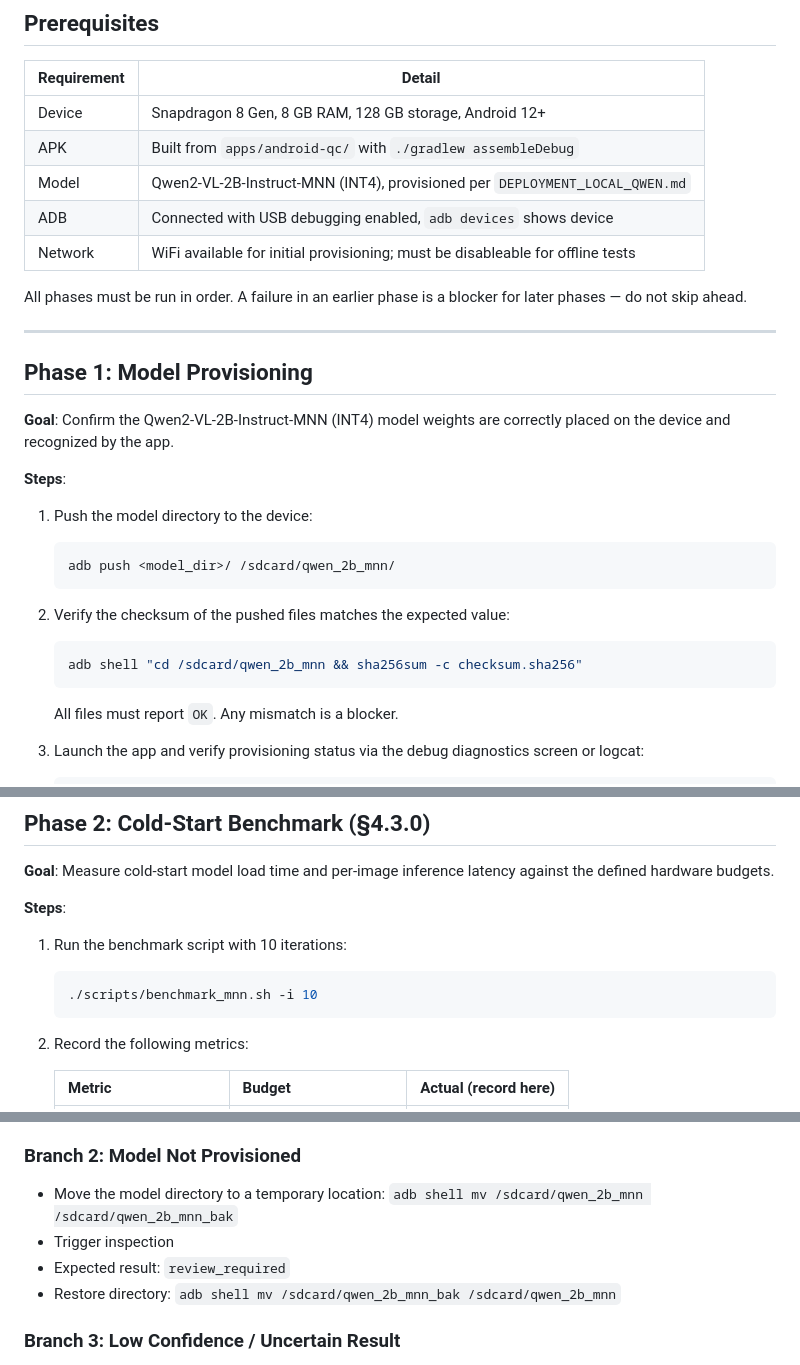
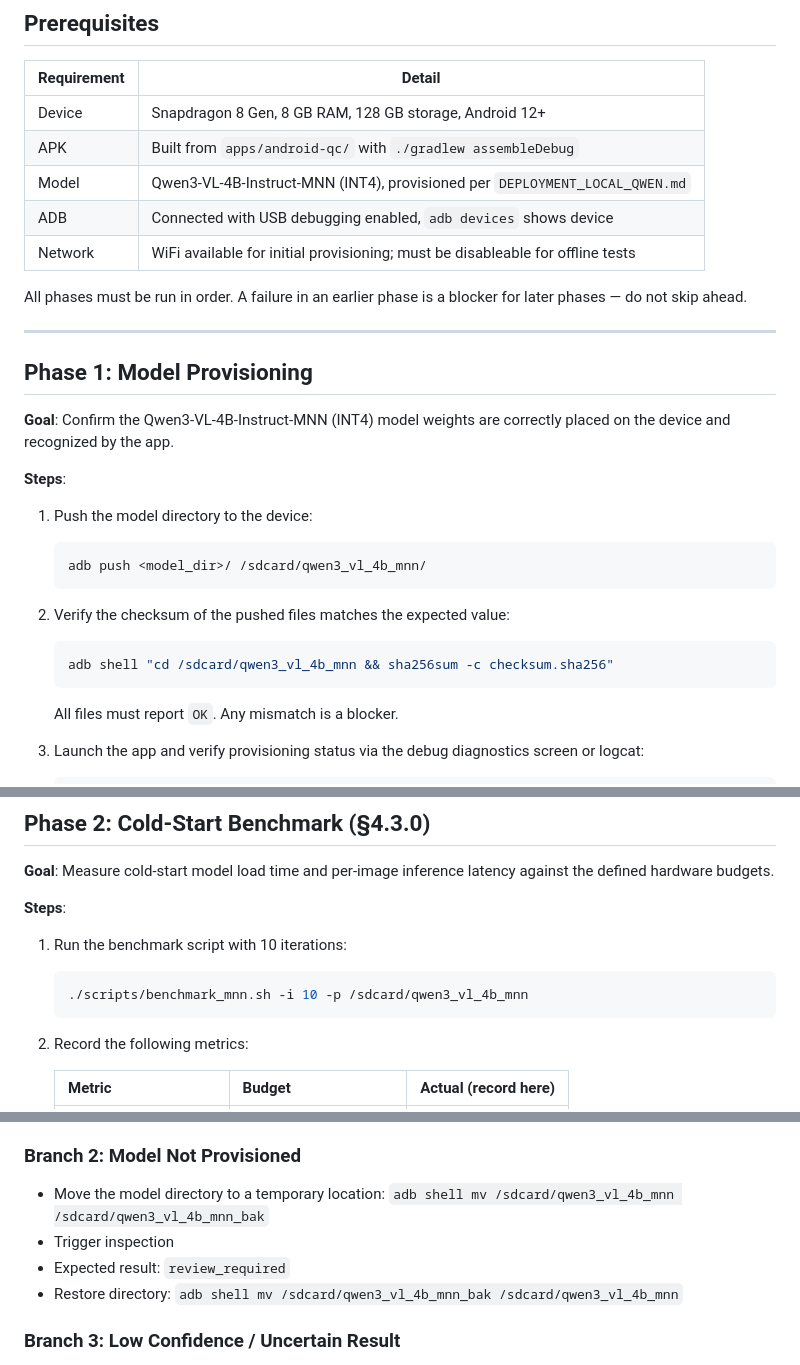
Before and after one commit to GiraffeTechnology/giraffe-qc-model, a Markdown page: docs/MNN_DEVICE_TEST_PLAN.md, 3 parts joined by grey strips. GitHub-like rendering.

Commit message:
fix: remove Qwen2 refs batch 2 — V3 product doc, MNN test plan, deployment doc, API contract fix

````diff
--- a/docs/MNN_DEVICE_TEST_PLAN.md
+++ b/docs/MNN_DEVICE_TEST_PLAN.md
@@ -10,7 +10,7 @@ Test plan to be executed when the physical Snapdragon test device arrives. No ph
 |-------------|--------|
 | Device | Snapdragon 8 Gen, 8 GB RAM, 128 GB storage, Android 12+ |
 | APK | Built from `apps/android-qc/` with `./gradlew assembleDebug` |
-| Model | Qwen2-VL-2B-Instruct-MNN (INT4), provisioned per `DEPLOYMENT_LOCAL_QWEN.md` |
+| Model | Qwen3-VL-4B-Instruct-MNN (INT4), provisioned per `DEPLOYMENT_LOCAL_QWEN.md` |
 | ADB | Connected with USB debugging enabled, `adb devices` shows device |
 | Network | WiFi available for initial provisioning; must be disableable for offline tests |
 
@@ -20,18 +20,18 @@ All phases must be run in order. A failure in an earlier phase is a blocker for
 
 ## Phase 1: Model Provisioning
 
-**Goal**: Confirm the Qwen2-VL-2B-Instruct-MNN (INT4) model weights are correctly placed on the device and recognized by the app.
+**Goal**: Confirm the Qwen3-VL-4B-Instruct-MNN (INT4) model weights are correctly placed on the device and recognized by the app.
 
 **Steps**:
 
 1. Push the model directory to the device:
    ```bash
-   adb push <model_dir>/ /sdcard/qwen_2b_mnn/
+   adb push <model_dir>/ /sdcard/qwen3_vl_4b_mnn/
    ```
 
 2. Verify the checksum of the pushed files matches the expected value:
    ```bash
-   adb shell "cd /sdcard/qwen_2b_mnn && sha256sum -c checksum.sha256"
+   adb shell "cd /sdcard/qwen3_vl_4b_mnn && sha256sum -c checksum.sha256"
    ```
    All files must report `OK`. Any mismatch is a blocker.
 
@@ -54,7 +54,7 @@ All phases must be run in order. A failure in an earlier phase is a blocker for
 
 1. Run the benchmark script with 10 iterations:
    ```bash
-   ./scripts/benchmark_mnn.sh -i 10
+   ./scripts/benchmark_mnn.sh -i 10 -p /sdcard/qwen3_vl_4b_mnn
    ```
 
 2. Record the following metrics:
@@ -185,10 +185,10 @@ The budget is fixed; the implementation must adapt.
 
 ### Branch 2: Model Not Provisioned
 
-- Move the model directory to a temporary location: `adb shell mv /sdcard/qwen_2b_mnn /sdcard/qwen_2b_mnn_bak`
+- Move the model directory to a temporary location: `adb shell mv /sdcard/qwen3_vl_4b_mnn /sdcard/qwen3_vl_4b_mnn_bak`
 - Trigger inspection
 - Expected result: `review_required`
-- Restore directory: `adb shell mv /sdcard/qwen_2b_mnn_bak /sdcard/qwen_2b_mnn`
+- Restore directory: `adb shell mv /sdcard/qwen3_vl_4b_mnn_bak /sdcard/qwen3_vl_4b_mnn`
 
 ### Branch 3: Low Confidence / Uncertain Result
 
````
Also changed, not shown: other parts of docs/MNN_DEVICE_TEST_PLAN.md (+1 -1 lines), docs/DEPLOYMENT_LOCAL_QWEN.md (+26 -29 lines), docs/V3_ON_DEVICE_QWEN_QC_PRODUCT.md (+11 -11 lines).
